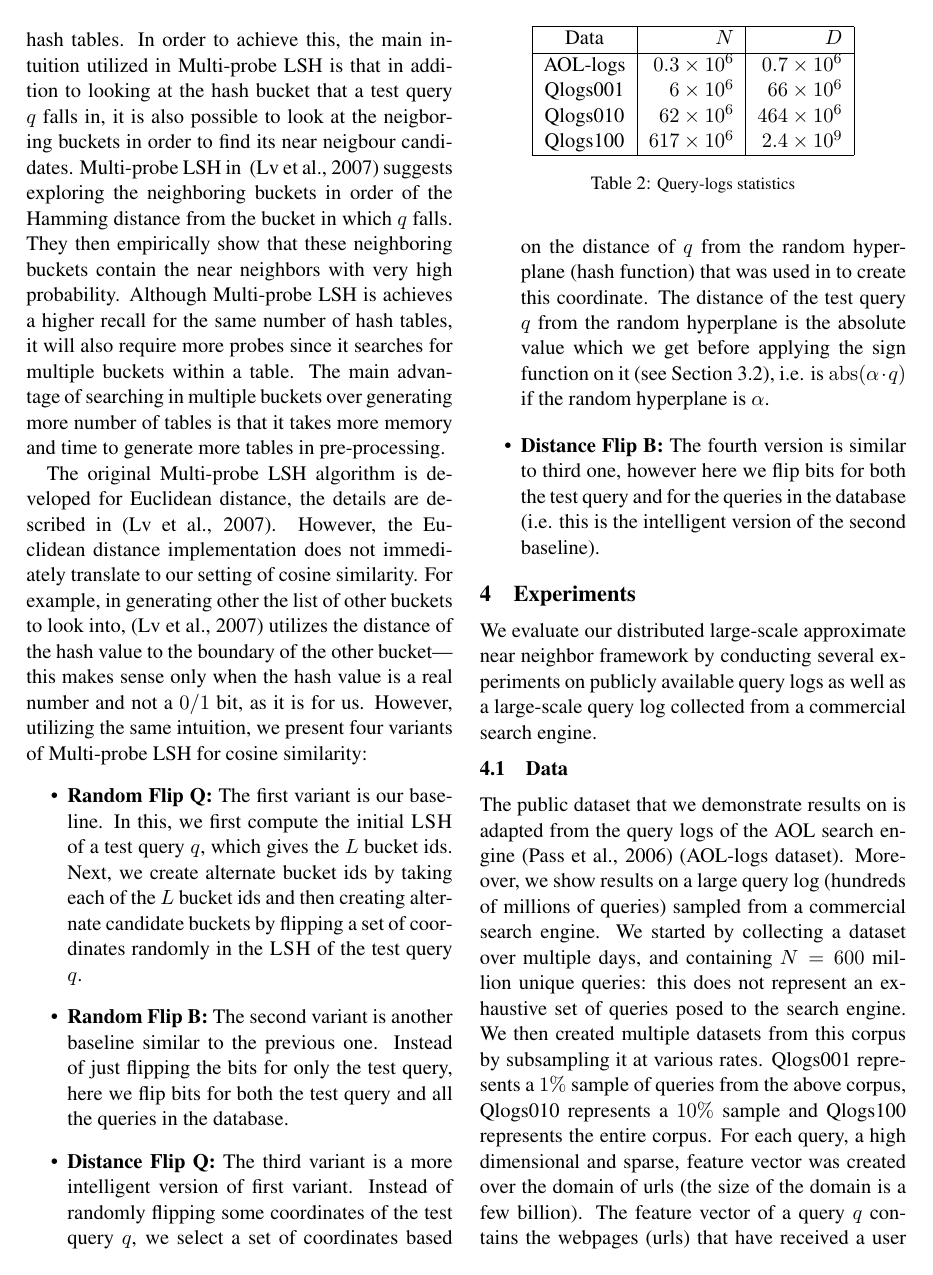
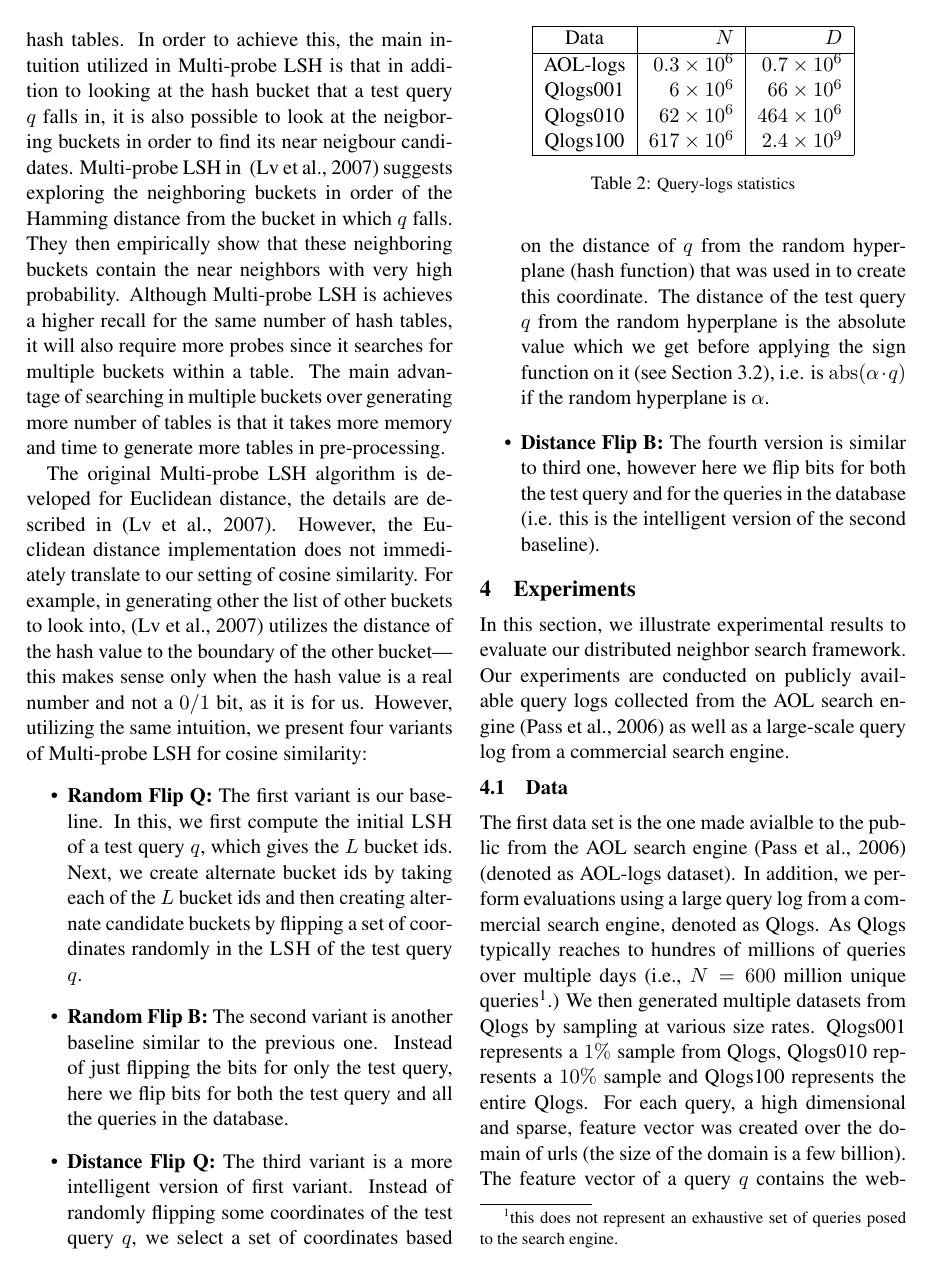
Before and after one commit to chihoon/VVLSH, a LaTeX paper (ACL2014/paper.tex, which reads ACL2014/experiments.tex): page 5 of 10. Compiled offline with pdfLaTeX.

Commit message:
updating experiments

```diff
--- a/ACL2014/experiments.tex
+++ b/ACL2014/experiments.tex
@@ -1,8 +1,8 @@
 
 \section{Experiments}
-We evaluate our  distributed large-scale approximate near neighbor framework by conducting
-several experiments on publicly available query logs as well as a
-large-scale query log collected from a commercial search engine.
+In this section, we illustrate experimental results to evaluate our distributed neighbor search framework.
+Our experiments are conducted on publicly available query logs collected from the AOL search engine~\cite{Pass06} as well as a
+large-scale query log from a commercial search engine.
 
 
 \begin{table}
@@ -22,11 +22,11 @@ Data & $N$ & $D$  \\
 \end{table}
 
 \subsection{Data}
-The public dataset that we demonstrate results on is adapted from the query logs of the AOL search engine \cite{Pass06}  (\aol dataset).
-Moreover, we show results on a large query log (hundreds of millions of queries) sampled from a commercial search engine.
-We started by collecting a dataset over multiple days, and containing $N=600$ million unique queries: this does not represent
-an exhaustive set of queries posed to the search engine. We then created multiple datasets from this corpus by subsampling it at various rates.
-\dataA represents a $1\%$ sample of queries from the above corpus, \dataB represents a $10\%$ sample and \dataC represents the entire corpus.
+The first data set is the one made avialble to the public from the AOL search engine \cite{Pass06} (denoted as \aol dataset).
+In addition, we perform evaluations using a large query log
+%(hundreds of millions of queries)
+from a commercial search engine, denoted as Qlogs.
+As Qlogs typically reaches to hundres of millions of queries over multiple days (i.e., $N=600$ million unique queries\footnote{this does not represent an exhaustive set of queries posed to the search engine.}.) We then generated multiple datasets from Qlogs by sampling at various size rates. \dataA represents a $1\%$ sample from Qlogs, \dataB represents a $10\%$ sample and \dataC represents the entire Qlogs.
 For each query, a high dimensional and sparse, feature vector was created over the domain of urls (the size of the domain is a few billion).
 The feature vector of a query $q$ contains the  webpages (urls) that have received a user click for this search query $q$. The weight of
 an url feature for a query $q$ depends on the click through rate of this url for the query $q$.
```
